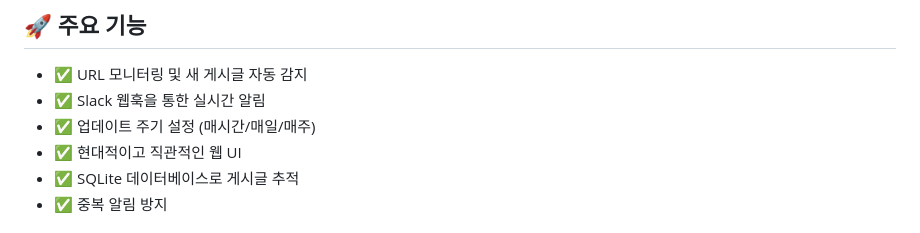
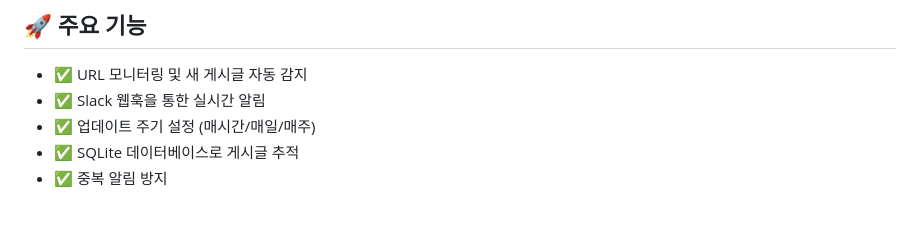
Before and after one commit to Yurim51/url-monitor-service, a Markdown page: README.md, the part around the change. Drawn GitHub-style.

```diff
--- a/README.md
+++ b/README.md
@@ -7,7 +7,6 @@
 - ✅ URL 모니터링 및 새 게시글 자동 감지
 - ✅ Slack 웹훅을 통한 실시간 알림
 - ✅ 업데이트 주기 설정 (매시간/매일/매주)
-- ✅ 현대적이고 직관적인 웹 UI
 - ✅ SQLite 데이터베이스로 게시글 추적
 - ✅ 중복 알림 방지
 
```
